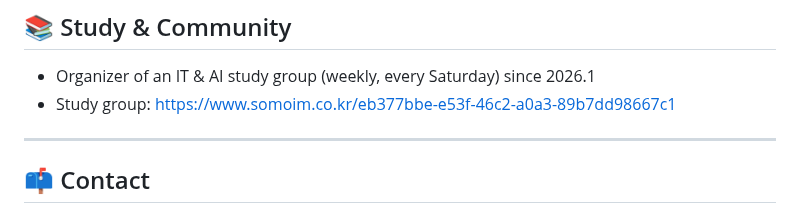
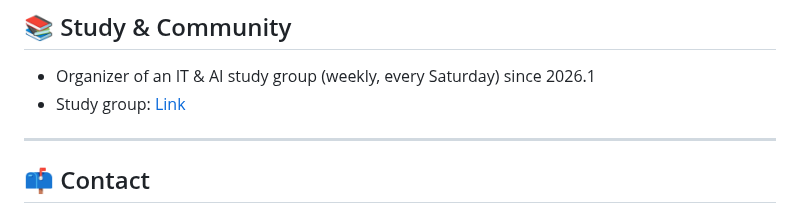
Before and after one commit to sngmng6506/sngmng6506, a Markdown page: README.md, the part around the change. Rendered like a GitHub page.

Commit message:
Update study group link format in README

```diff
--- a/README.md
+++ b/README.md
@@ -103,7 +103,7 @@ often referred to as the Rashomon effect.
 
 ## 📚 Study & Community
 - Organizer of an IT & AI study group (weekly, every Saturday) since 2026.1
-- Study group: https://www.somoim.co.kr/eb377bbe-e53f-46c2-a0a3-89b7dd98667c1
+- Study group: [Link](https://www.somoim.co.kr/eb377bbe-e53f-46c2-a0a3-89b7dd98667c1)
 
 ---
 
```
